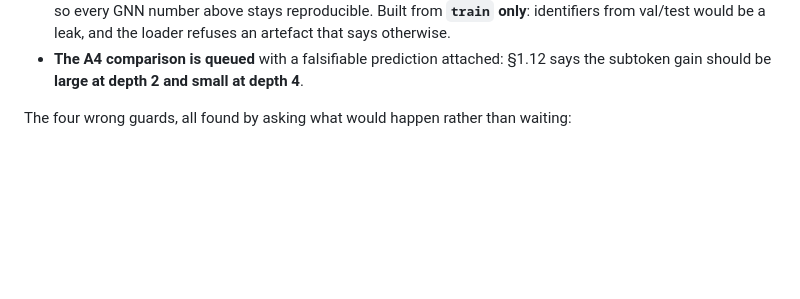
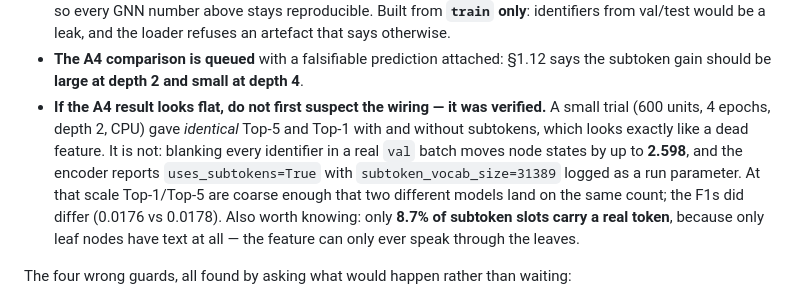
Before and after one commit to Siddharth-Y26/VulnLOC, a Markdown page: docs/Memory.md, the part around the change. Rendered like a GitHub page; blank space fills up the shorter version.

Commit message:
docs: the A4 wiring is verified, so a flat result is not evidence against it
A small trial of the subtoken feature (600 units, 4 epochs, depth 2) returned identical
Top-5 and Top-1 with and without it, which looks exactly like a feature that is not
plumbed through. Checked rather than assumed: blanking every identifier in a real val
batch moves node states by up to 2.598, the encoder reports uses_subtokens=True, and
subtoken_vocab_size=31389 is logged as a run parameter. At 600 units those metrics are
coarse enough for two different models to land on the same count, and the F1s did differ.

Recorded so tomorrow's reading of the A4 result starts from the right place. Also records
that only 8.7% of subtoken slots carry a real token, because only leaf nodes have text —
the feature can only ever speak through the leaves.

```diff
--- a/docs/Memory.md
+++ b/docs/Memory.md
@@ -888,6 +888,15 @@ the local HF cache — the only network dependency in the pipeline.
   refuses an artefact that says otherwise.
 - **The A4 comparison is queued** with a falsifiable prediction attached: §1.12 says the
   subtoken gain should be **large at depth 2 and small at depth 4**.
+- **If the A4 result looks flat, do not first suspect the wiring — it was verified.**
+  A small trial (600 units, 4 epochs, depth 2, CPU) gave *identical* Top-5 and Top-1 with
+  and without subtokens, which looks exactly like a dead feature. It is not: blanking
+  every identifier in a real `val` batch moves node states by up to **2.598**, and the
+  encoder reports `uses_subtokens=True` with `subtoken_vocab_size=31389` logged as a run
+  parameter. At that scale Top-1/Top-5 are coarse enough that two different models land on
+  the same count; the F1s did differ (0.0176 vs 0.0178). Also worth knowing: only **8.7%
+  of subtoken slots carry a real token**, because only leaf nodes have text at all — the
+  feature can only ever speak through the leaves.
 
 The four wrong guards, all found by asking what would happen rather than waiting:
 
```
